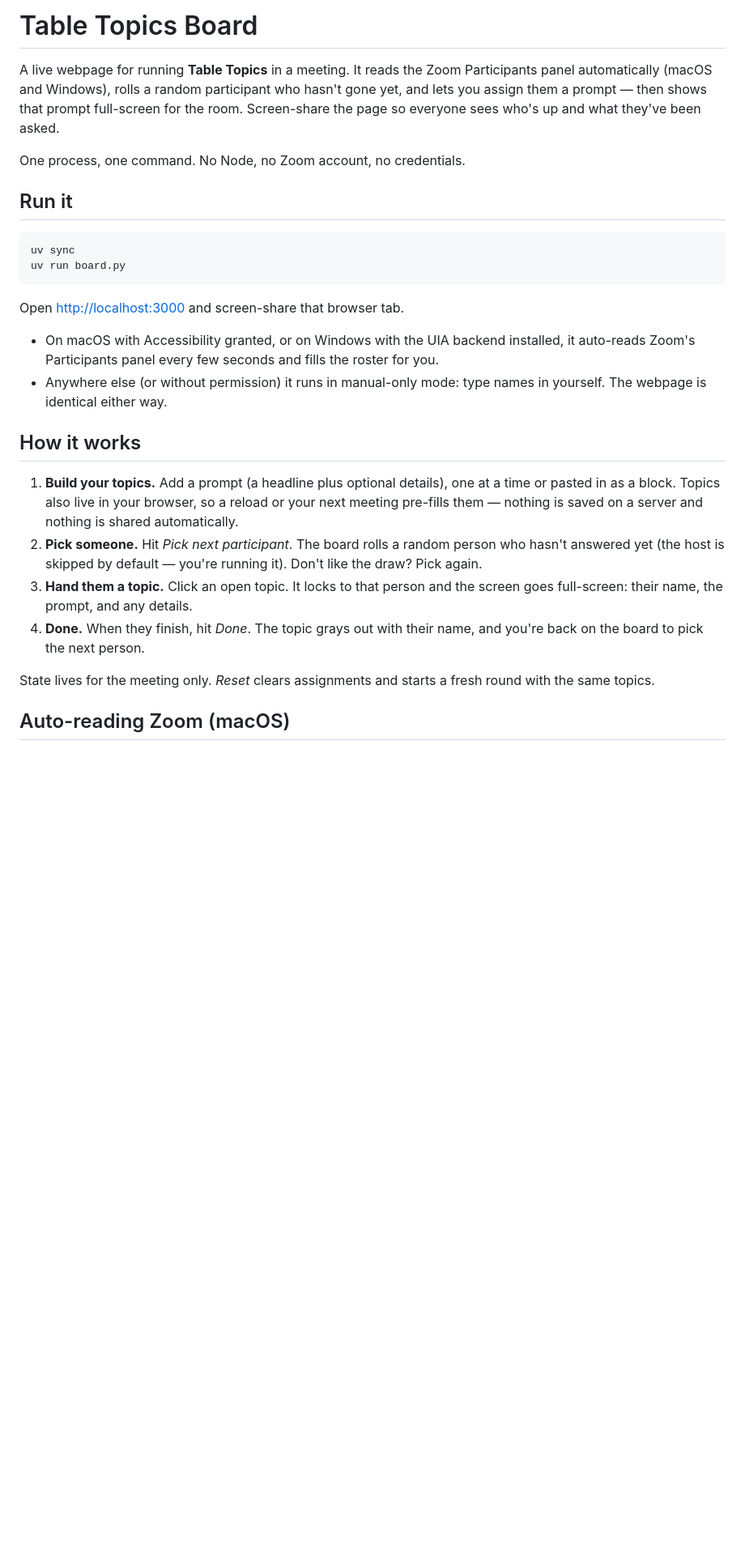
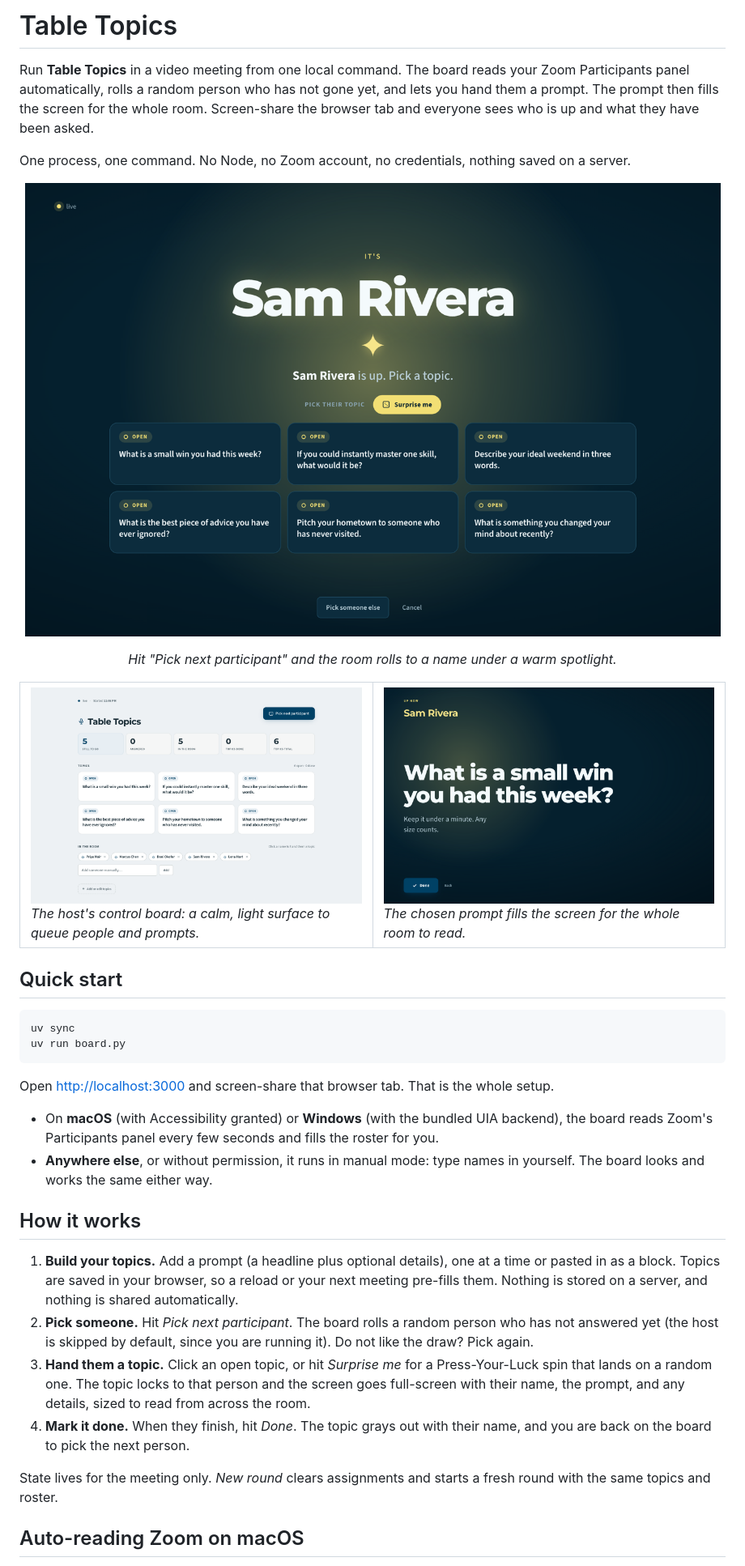
Before and after one commit to rlorenzo/zoom-table-topics-board, a Markdown page: README.md, the part around one of its changes. Shown at 81% size. Rendered like a GitHub page; pictures changed too: docs/board.png (added), docs/focus.png (added), docs/reveal.png (added); blank space fills up the shorter version.

````diff
--- a/README.md
+++ b/README.md
@@ -1,44 +1,67 @@
-# Table Topics Board
+# Table Topics
 
-A live webpage for running **Table Topics** in a meeting. It reads the Zoom
-Participants panel automatically (macOS and Windows), rolls a random
-participant who hasn't gone yet, and lets you assign them a prompt — then
-shows that prompt full-screen for the room. Screen-share the page so everyone
-sees who's up and what they've been asked.
+Run **Table Topics** in a video meeting from one local command. The board reads
+your Zoom Participants panel automatically, rolls a random person who has not
+gone yet, and lets you hand them a prompt. The prompt then fills the screen for
+the whole room. Screen-share the browser tab and everyone sees who is up and
+what they have been asked.
 
-One process, one command. No Node, no Zoom account, no credentials.
+One process, one command. No Node, no Zoom account, no credentials, nothing
+saved on a server.
 
-## Run it
+<p align="center">
+  <img src="docs/reveal.png" alt="A spotlight finds the chosen speaker" width="860">
+</p>
+<p align="center"><em>Hit "Pick next participant" and the room rolls to a name
+under a warm spotlight.</em></p>
+
+<table>
+  <tr>
+    <td width="50%" valign="top">
+      <img src="docs/board.png" alt="The host's control board" width="100%"><br>
+      <em>The host's control board: a calm, light surface to queue people and prompts.</em>
+    </td>
+    <td width="50%" valign="top">
+      <img src="docs/focus.png" alt="A topic prompt filling the screen" width="100%"><br>
+      <em>The chosen prompt fills the screen for the whole room to read.</em>
+    </td>
+  </tr>
+</table>
+
+## Quick start
 
 ```bash
 uv sync
 uv run board.py
 ```
 
-Open <http://localhost:3000> and screen-share that browser tab.
+Open <http://localhost:3000> and screen-share that browser tab. That is the
+whole setup.
 
-- On macOS with Accessibility granted, or on Windows with the UIA backend
-  installed, it auto-reads Zoom's Participants panel every few seconds and
+- On **macOS** (with Accessibility granted) or **Windows** (with the bundled
+  UIA backend), the board reads Zoom's Participants panel every few seconds and
   fills the roster for you.
-- Anywhere else (or without permission) it runs in manual-only mode: type
-  names in yourself. The webpage is identical either way.
+- **Anywhere else**, or without permission, it runs in manual mode: type names
+  in yourself. The board looks and works the same either way.
 
 ## How it works
 
-1. **Build your topics.** Add a prompt (a headline plus optional details), one
-   at a time or pasted in as a block. Topics also live in your browser, so a
-   reload or your next meeting pre-fills them — nothing is saved on a server
-   and nothing is shared automatically.
-2. **Pick someone.** Hit *Pick next participant*. The board rolls a random
-   person who hasn't answered yet (the host is skipped by default — you're
-   running it). Don't like the draw? Pick again.
-3. **Hand them a topic.** Click an open topic. It locks to that person and the
-   screen goes full-screen: their name, the prompt, and any details.
-4. **Done.** When they finish, hit *Done*. The topic grays out with their name,
-   and you're back on the board to pick the next person.
+1. **Build your topics.** Add a prompt (a headline plus optional details), one at
+   a time or pasted in as a block. Topics are saved in your browser, so a reload
+   or your next meeting pre-fills them. Nothing is stored on a server, and
+   nothing is shared automatically.
+2. **Pick someone.** Hit *Pick next participant*. The board rolls a random person
+   who has not answered yet (the host is skipped by default, since you are
+   running it). Do not like the draw? Pick again.
+3. **Hand them a topic.** Click an open topic, or hit *Surprise me* for a
+   Press-Your-Luck spin that lands on a random one. The topic locks to that
+   person and the screen goes full-screen with their name, the prompt, and any
+   details, sized to read from across the room.
+4. **Mark it done.** When they finish, hit *Done*. The topic grays out with their
+   name, and you are back on the board to pick the next person.
 
-State lives for the meeting only. *Reset* clears assignments and starts a fresh
-round with the same topics.
+State lives for the meeting only. *New round* clears assignments and starts a
+fresh round with the same topics and roster.
 
-## Auto-reading Zoom (macOS)
+## Auto-reading Zoom on macOS
 
````
Also changed, not shown: other parts of README.md (+35 -23 lines), DESIGN.md (added, +291 -0 lines), PRODUCT.md (added, +103 -0 lines), 3 other files.
